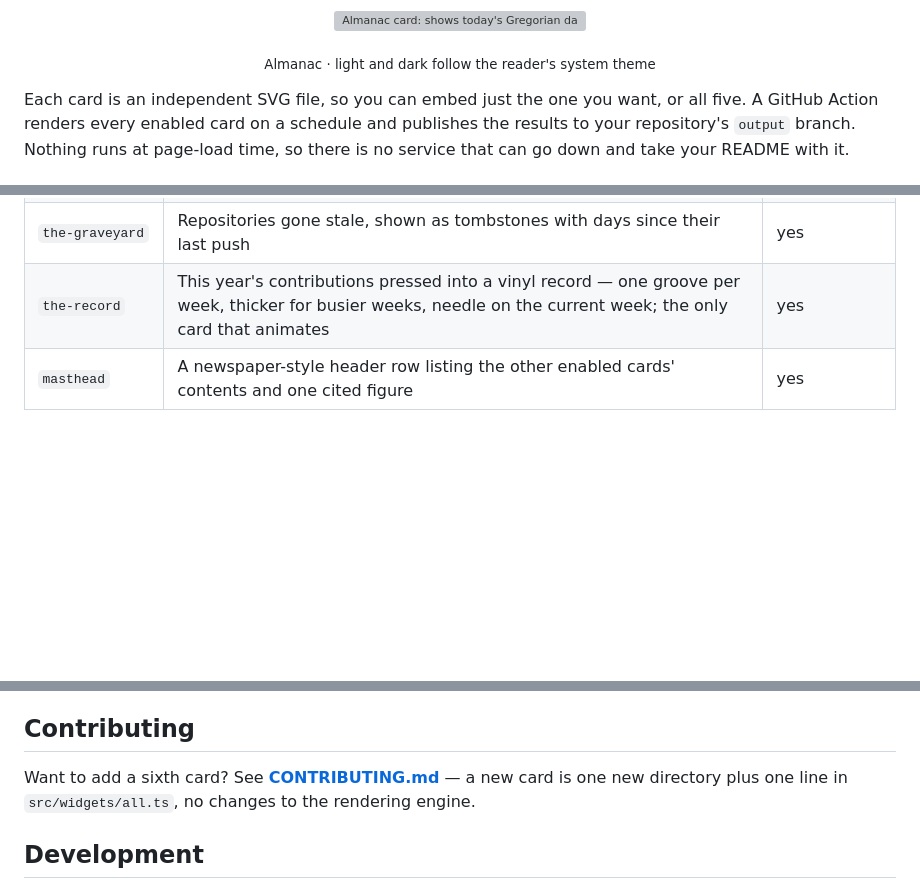
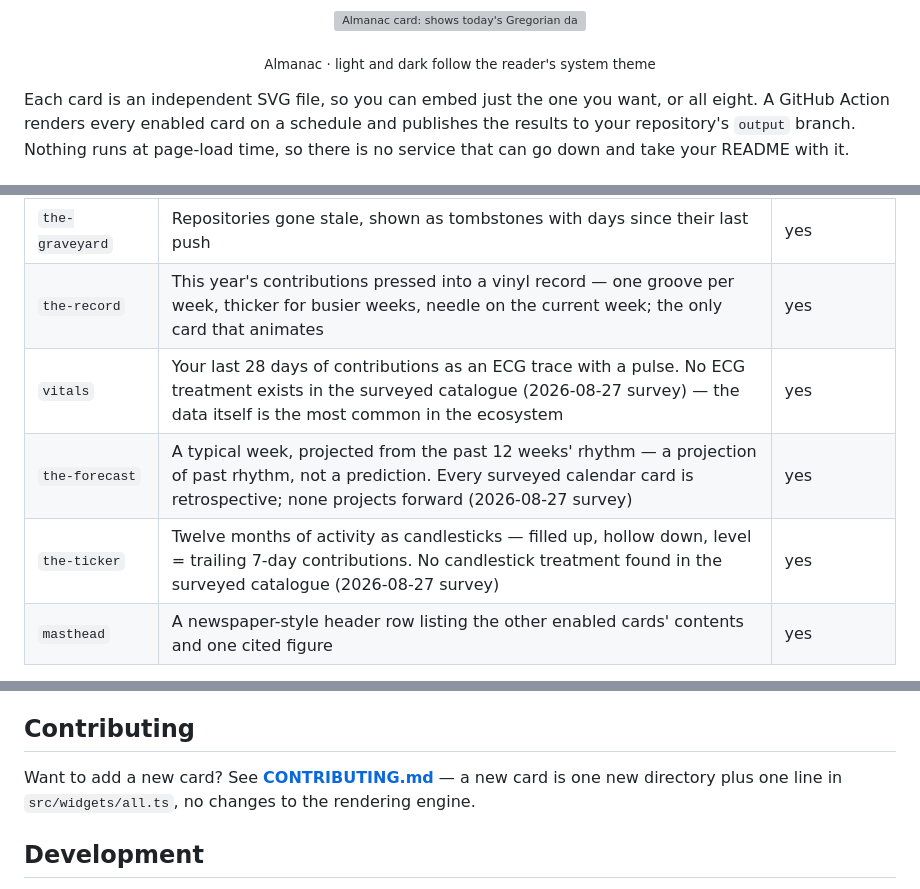
Before and after one commit to WayneLY-Chen/Readme-Atelier, a Markdown page: README.md, 3 parts joined by grey strips. Rendered like a GitHub page; blank space fills up the shorter version; grey boxes are pictures that could not be loaded.

```diff
--- a/README.md
+++ b/README.md
@@ -17,7 +17,7 @@ One config file, one Action — no fork, no server, no code.</p>
 
 <p align="center"><sub>Almanac · light and dark follow the reader's system theme</sub></p>
 
-Each card is an independent SVG file, so you can embed just the one you want, or all five. A
+Each card is an independent SVG file, so you can embed just the one you want, or all eight. A
 GitHub Action renders every enabled card on a schedule and publishes the results to your
 repository's `output` branch. Nothing runs at page-load time, so there is no service that can go
 down and take your README with it.
@@ -122,6 +122,9 @@ pushing anything or waiting for a run.
 | `editorial-stat-card` | commits, PRs, issues, stars, followers in magazine-style typography | yes |
 | `the-graveyard` | Repositories gone stale, shown as tombstones with days since their last push | yes |
 | `the-record` | This year's contributions pressed into a vinyl record — one groove per week, thicker for busier weeks, needle on the current week; the only card that animates | yes |
+| `vitals` | Your last 28 days of contributions as an ECG trace with a pulse. No ECG treatment exists in the surveyed catalogue (2026-08-27 survey) — the data itself is the most common in the ecosystem | yes |
+| `the-forecast` | A typical week, projected from the past 12 weeks' rhythm — a projection of past rhythm, not a prediction. Every surveyed calendar card is retrospective; none projects forward (2026-08-27 survey) | yes |
+| `the-ticker` | Twelve months of activity as candlesticks — filled up, hollow down, level = trailing 7-day contributions. No candlestick treatment found in the surveyed catalogue (2026-08-27 survey) | yes |
 | `masthead` | A newspaper-style header row listing the other enabled cards' contents and one cited figure | yes |
 
 The catalog is meant to grow — see [Contributing](#contributing).
@@ -244,7 +247,7 @@ broken run always shows red in the Actions tab and emails the owner — it never
 
 ## Contributing
 
-Want to add a sixth card? See **[CONTRIBUTING.md](CONTRIBUTING.md)** — a new card is one new
+Want to add a new card? See **[CONTRIBUTING.md](CONTRIBUTING.md)** — a new card is one new
 directory plus one line in `src/widgets/all.ts`, no changes to the rendering engine.
 
 ## Development
```
Also changed, not shown: README.zh-TW.md (+5 -2 lines), docs/configuration.md (+13 -0 lines).
